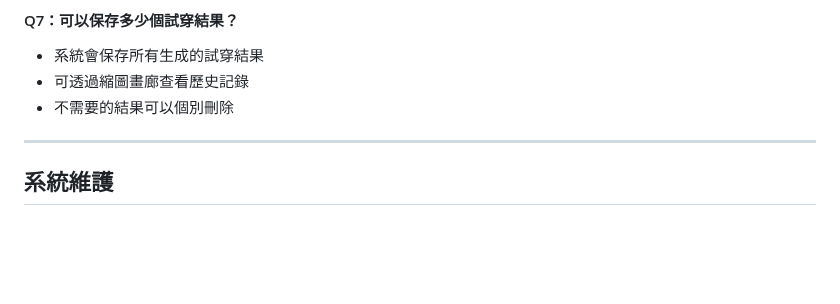
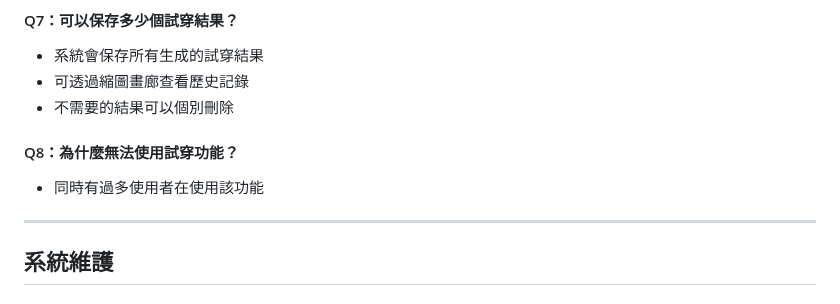
Before and after one commit to BillyHsieh123a/SAD_NEW, a Markdown page: README.md, the part around the change. GitHub-like rendering; blank space fills up the shorter version.

```diff
--- a/README.md
+++ b/README.md
@@ -326,6 +326,9 @@ document.getElementById('loginForm').addEventListener('submit', async function(e
 - 可透過縮圖畫廊查看歷史記錄
 - 不需要的結果可以個別刪除
 
+#### Q8：為什麼無法使用試穿功能？
+- 同時有過多使用者在使用該功能
+
 ---
 
 ## 系統維護
```
